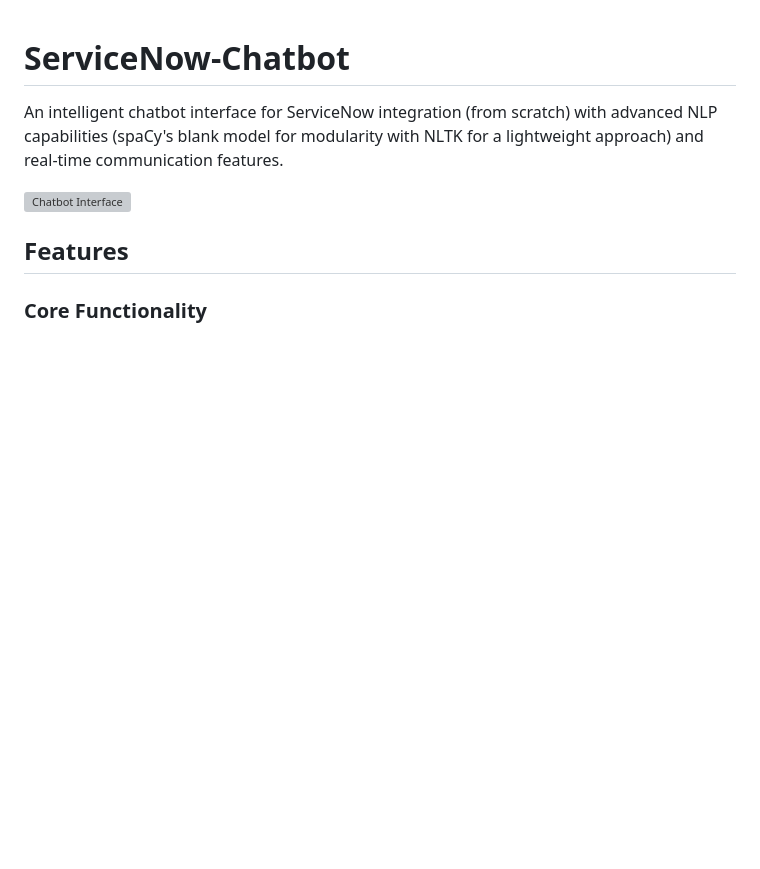
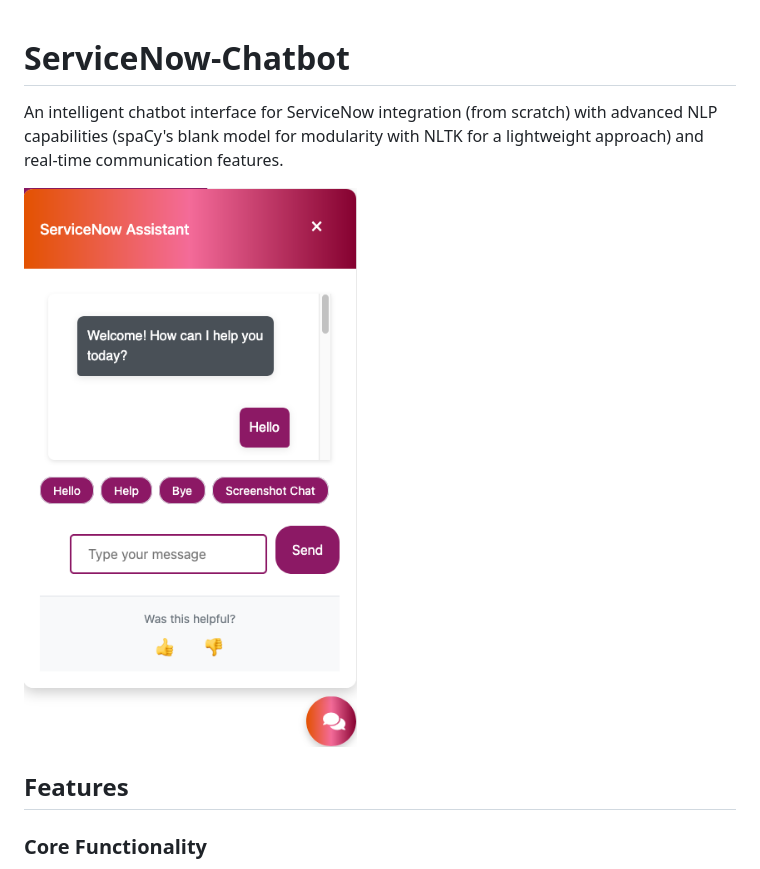
Before and after one commit to dlr4life/ServiceNow-Chatbot, a Markdown page: README.md, the part around the change. GitHub-like rendering; blank space fills up the shorter version; grey boxes are pictures that could not be loaded.

Commit message:
Update README.md
A url edit.

```diff
--- a/README.md
+++ b/README.md
@@ -1,7 +1,7 @@
 # ServiceNow-Chatbot
 An intelligent chatbot interface for ServiceNow integration (from scratch) with advanced NLP capabilities (spaCy's blank model for modularity with NLTK for a lightweight approach) and real-time communication features.
 
-![Chatbot Interface](docs/images/chatbot-interface.png)
+![Chatbot Interface](docs/images/chat-interface.png)
 
 ## Features
 
```
